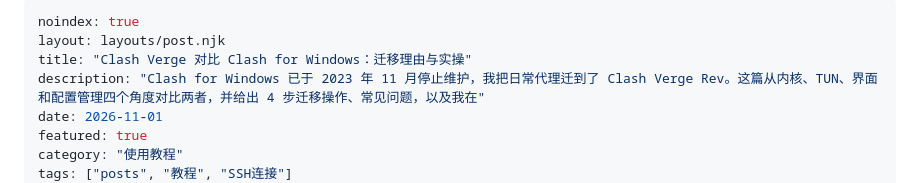
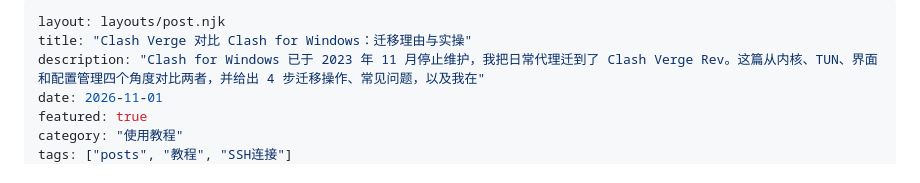
Before and after one commit to hhyrr898/clash-verge, a Markdown page: src/blog/clash-verge-vs-clash-for-windows.md, the part around the change. Drawn GitHub-style.

Commit message:
pillar noindex fix

```diff
--- a/src/blog/clash-verge-vs-clash-for-windows.md
+++ b/src/blog/clash-verge-vs-clash-for-windows.md
@@ -1,5 +1,4 @@
 ---
-noindex: true
 layout: layouts/post.njk
 title: "Clash Verge 对比 Clash for Windows：迁移理由与实操"
 description: "Clash for Windows 已于 2023 年 11 月停止维护，我把日常代理迁到了 Clash Verge Rev。这篇从内核、TUN、界面和配置管理四个角度对比两者，并给出 4 步迁移操作、常见问题，以及我在"
```
